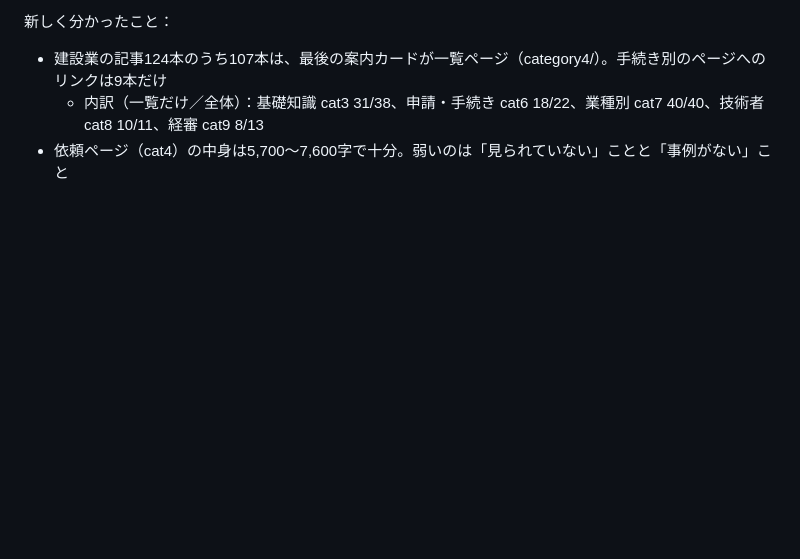
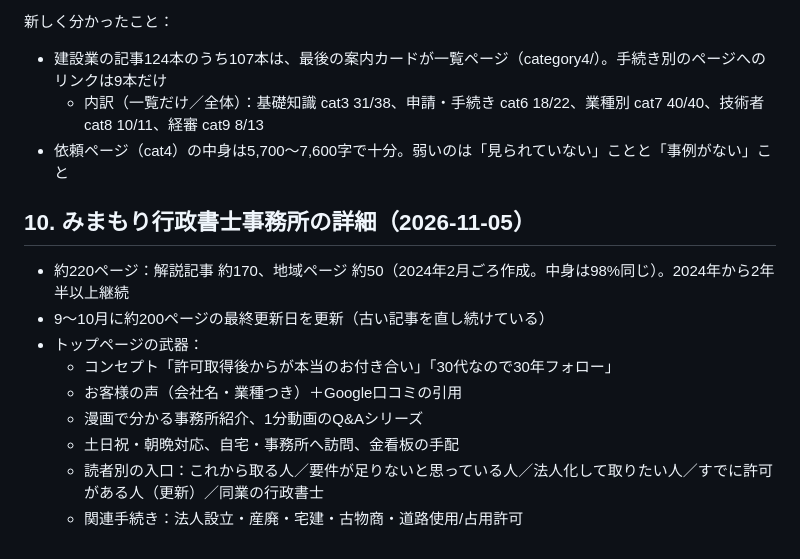
Before and after one commit to wwmocokkdou0124-cyber/kuon_shisha, a Markdown page: seo/kensetsukyoka-aichi_SEO分析.md, the part around the change. Drawn GitHub-style; blank space fills up the shorter version.

Commit message:
Add detailed notes on benchmark site
Co-Authored-By: Claude Opus 5.5 <noreply@anthropic.com>
Claude-Session: https://claude.ai/code/session_01QwDLSrHZxwNqRXt6anmNvk

```diff
--- a/seo/kensetsukyoka-aichi_SEO分析.md
+++ b/seo/kensetsukyoka-aichi_SEO分析.md
@@ -180,3 +180,14 @@ category10/entry120（14.3%）、category10/entry111（7.5%）、category3/entry
 - 建設業の記事124本のうち107本は、最後の案内カードが一覧ページ（category4/）。手続き別のページへのリンクは9本だけ
   - 内訳（一覧だけ／全体）：基礎知識 cat3 31/38、申請・手続き cat6 18/22、業種別 cat7 40/40、技術者 cat8 10/11、経審 cat9 8/13
 - 依頼ページ（cat4）の中身は5,700〜7,600字で十分。弱いのは「見られていない」ことと「事例がない」こと
+
+## 10. みまもり行政書士事務所の詳細（2026-11-05）
+- 約220ページ：解説記事 約170、地域ページ 約50（2024年2月ごろ作成。中身は98%同じ）。2024年から2年半以上継続
+- 9〜10月に約200ページの最終更新日を更新（古い記事を直し続けている）
+- トップページの武器：
+  - コンセプト「許可取得後からが本当のお付き合い」「30代なので30年フォロー」
+  - お客様の声（会社名・業種つき）＋Google口コミの引用
+  - 漫画で分かる事務所紹介、1分動画のQ&Aシリーズ
+  - 土日祝・朝晩対応、自宅・事務所へ訪問、金看板の手配
+  - 読者別の入口：これから取る人／要件が足りないと思っている人／法人化して取りたい人／すでに許可がある人（更新）／同業の行政書士
+  - 関連手続き：法人設立・産廃・宅建・古物商・道路使用/占用許可
```
